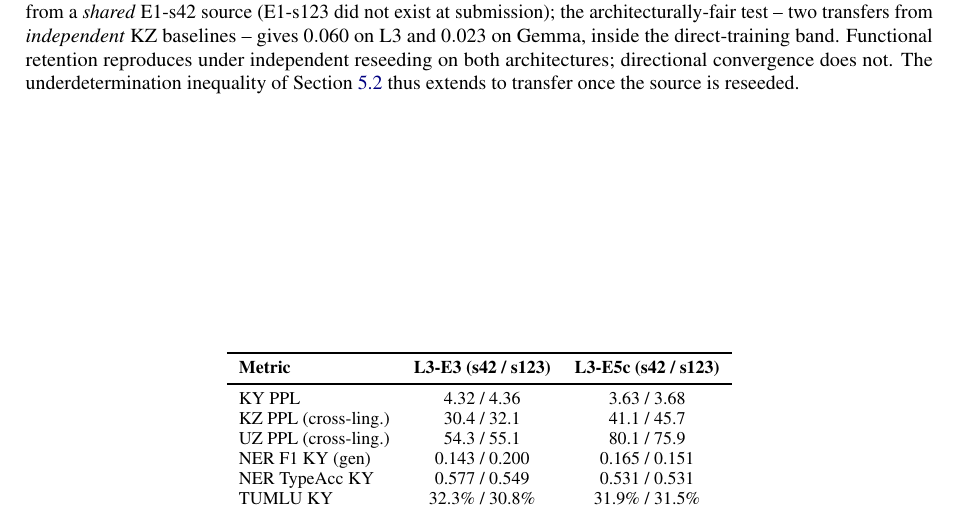
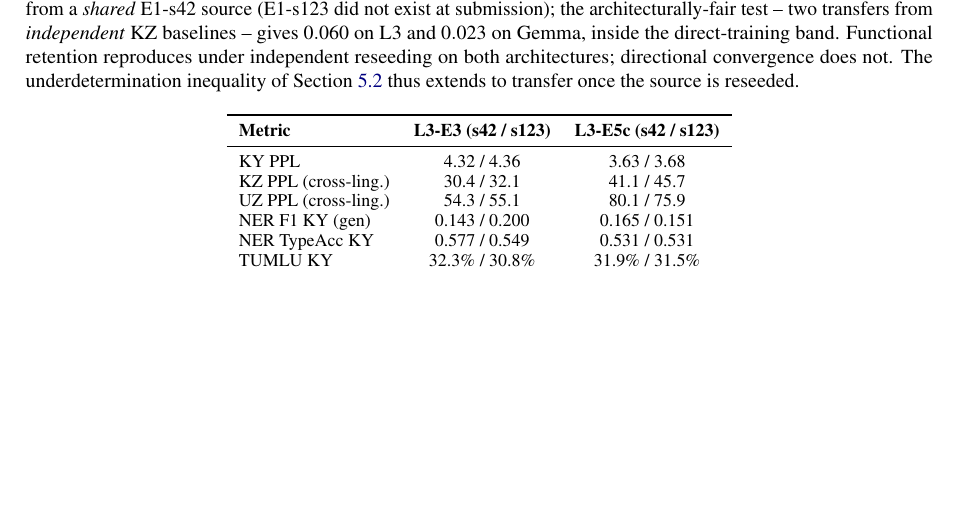
Before and after one commit to Zarina33/Spectral-Collapse-Turkic-Conference, a LaTeX paper (arr_paper/main.tex): part of page 24 of 24, cut so that both start at the same text, the shorter picture padded with empty space. Compiled offline with pdfLaTeX.

Commit message:
arr_paper: merge Tables 20+21 into single float for tight stacking
Even with paragraphs moved before both tables, LaTeX still vertically
balanced the two separate table* floats on page 23, leaving visible
whitespace between them. User reported the gap still present after the
previous "move paragraph" fix.

Fix: merge both tables into a SINGLE \begin{table*} environment with
\vspace{1em} between the two tabular blocks. LaTeX now treats them as
one float and places them as a tight stack with only the requested
1em separator.

aclpubcheck: All Clear, 23 pages.

```diff
--- a/arr_paper/main.tex
+++ b/arr_paper/main.tex
@@ -918,9 +918,9 @@ $\cos$(E5c, C5) -- same rank, $4\times$ abs $\alpha$   & 0.162 & 0.072 \\
 \end{tabular}
 \caption{Per-module pairwise cosine on Llama-3-8B (L3) vs.\ Gemma-2-9B (G2). (i) The collapse-vs-healthy comparison $\cos$(E5, E5c) sits in the same regime on both architectures ($\leq 0.03$, $0$ modules above $0.5$). (ii) Cross-seed direct-training cosines on L3 ($0.07$--$0.10$) are $\sim 2\times$ G2's ($0.03$--$0.04$); same scaling for the C5 probe ($0.343$ vs.\ $0.155$). \textbf{(iii) Transfer pins to source, not to a canonical direction.} The adapter is pinned to its own KZ source on both architectures ($\cos\approx 0.80$). The headline Gemma cross-seed $0.785$ was measured with two stage-2 warm-starts from a \emph{shared} E1-s42 source (E1-s123 did not exist at submission); the architecturally-fair test -- two transfers from \emph{independent} KZ baselines -- gives $0.060$ on L3 and $0.023$ on Gemma, inside the direct-training band. Functional retention reproduces under independent reseeding on both architectures; directional convergence does not. The underdetermination inequality of \Cref{sec:underdetermination} thus extends to transfer once the source is reseeded.}
 \label{tab:llama3_cos}
-\end{table*}
 
-\begin{table*}[!htbp]
+\vspace{1em}
+
 \centering
 \small
 \setlength{\tabcolsep}{6pt}
```
Also changed, not shown: arr_paper/main.pdf.
